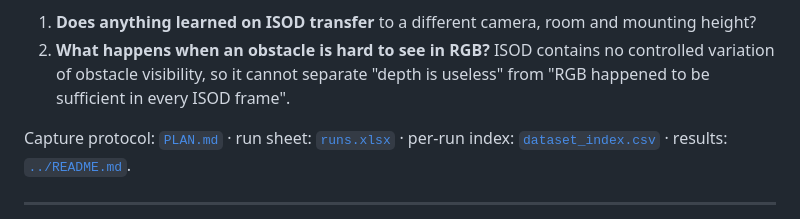
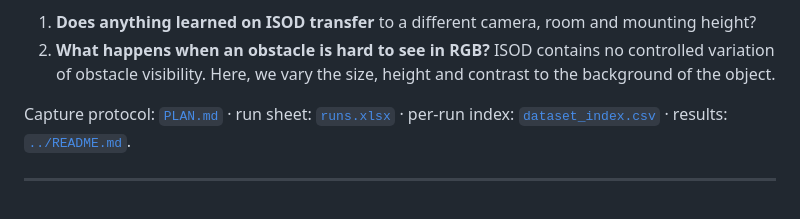
Before and after one commit to KubaDusza/itr-low-lying-obstacles, a Markdown page: data_collection/DATASET.md, the part around one of its changes. GitHub-like rendering.

Commit message:
Update dataset description and clarify objectives
Clarified the purpose of the dataset and added details about obstacle visibility variations.

```diff
--- a/data_collection/DATASET.md
+++ b/data_collection/DATASET.md
@@ -6,8 +7,7 @@ TurtleBot. Recorded 2026-10-12 to answer two questions that
 
 1. **Does anything learned on ISOD transfer** to a different camera, room and mounting height?
 2. **What happens when an obstacle is hard to see in RGB?** ISOD contains no controlled
-   variation of obstacle visibility, so it cannot separate "depth is useless" from "RGB
-   happened to be sufficient in every ISOD frame".
+   variation of obstacle visibility. Here, we vary the size, height and contrast to the background of the object.
 
 Capture protocol: [`PLAN.md`](PLAN.md) · run sheet: [`runs.xlsx`](runs.xlsx) · per-run index:
 [`dataset_index.csv`](dataset_index.csv) · results: [`../README.md`](../README.md).
```
Also changed, not shown: other parts of data_collection/DATASET.md (+3 -2 lines).
